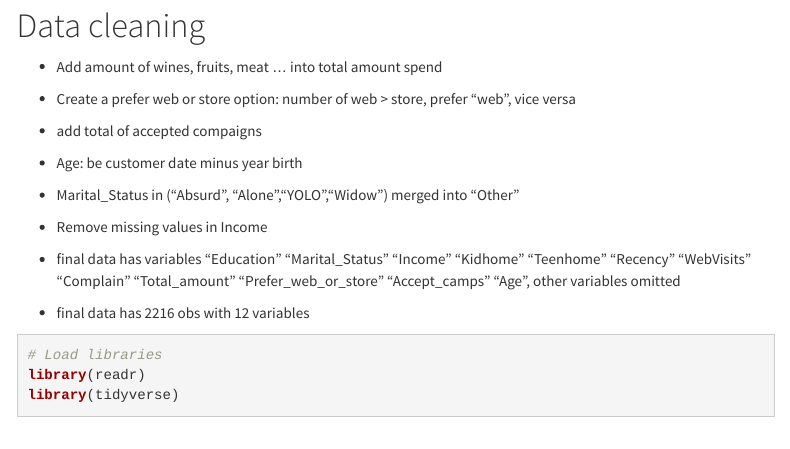
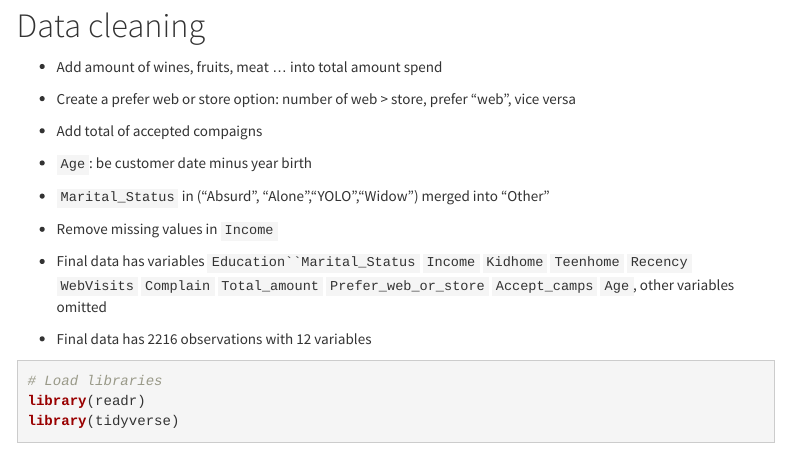
Before and after one commit to marketingllyz/marketingllyz.github.io, an R Markdown document (data.Rmd): the page in a window 1100 px wide, from 130 px down. The pictures show the output file data.html that the author committed with the source, opened offline; library style sheets and scripts come from the installed R packages; menus at the side of the page are left out.

Commit message:
Data description

````diff
--- a/data.Rmd
+++ b/data.Rmd
@@ -20,17 +20,17 @@ knitr::opts_chunk$set(echo = TRUE)
 
 * Create a prefer web or store option: number of web > store, prefer "web", vice versa
 
-* add total of accepted compaigns
+* Add total of accepted compaigns
 
-* Age: be customer date minus year birth
+* `Age`: be customer date minus year birth
 
-* Marital_Status in  ("Absurd", "Alone","YOLO","Widow") merged into "Other"
+* `Marital_Status` in  ("Absurd", "Alone","YOLO","Widow") merged into "Other"
 
-* Remove missing values in Income
+* Remove missing values in `Income`
 
-* final data has variables  "Education"  "Marital_Status"  "Income"   "Kidhome" "Teenhome"  "Recency"  "WebVisits"   "Complain"      "Total_amount"   "Prefer_web_or_store" "Accept_camps"  "Age", other variables omitted
+* Final data has variables  `Education``Marital_Status` `Income`   `Kidhome` `Teenhome`  `Recency`  `WebVisits`   `Complain`      `Total_amount`   `Prefer_web_or_store` `Accept_camps`  `Age`, other variables omitted
 
-* final data has 2216 obs with 12 variables
+* Final data has 2216 observations with 12 variables
 
 ```{r}
 # Load libraries
````
Also changed, not shown: data.html.
